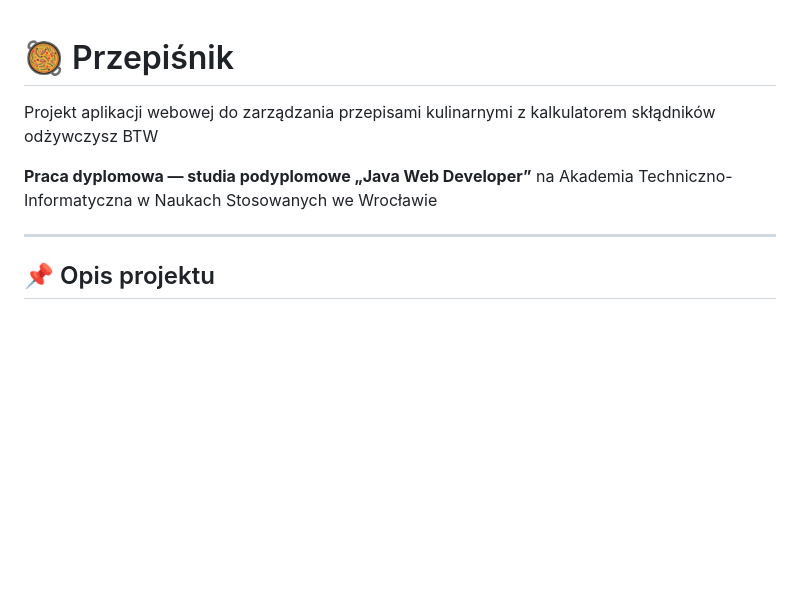
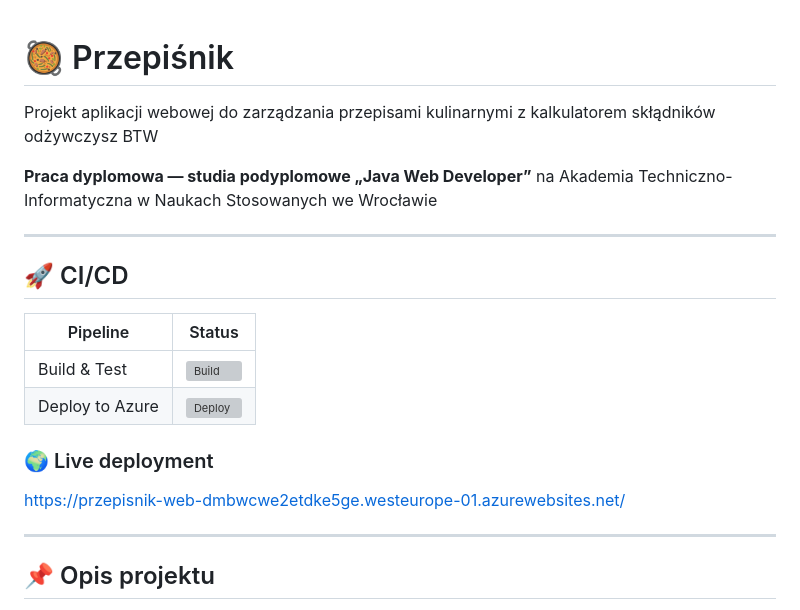
Before and after one commit to ziemastz/przepisnik, a Markdown page: README.md, the part around the change. GitHub-like rendering; blank space fills up the shorter version; grey boxes are pictures that could not be loaded.

Commit message:
Update README with CI/CD information
Added CI/CD section with build and deployment status.

```diff
--- a/README.md
+++ b/README.md
@@ -1,8 +1,19 @@
 # 🥘 Przepiśnik
+
 Projekt aplikacji webowej do zarządzania przepisami kulinarnymi z kalkulatorem skłądników odżywczysz BTW
 
 **Praca dyplomowa — studia podyplomowe „Java Web Developer”** na Akademia Techniczno-Informatyczna w Naukach Stosowanych we Wrocławie
 
+---
+## 🚀 CI/CD
+
+| Pipeline | Status |
+|---------|--------|
+| Build & Test | [![Build](https://github.com/ziemastz/przepisnik/actions/workflows/build.yml/badge.svg)](https://github.com/ziemastz/przepisnik/actions/workflows/build.yml) |
+| Deploy to Azure | [![Deploy](https://github.com/ziemastz/przepisnik/actions/workflows/main_przepisnik-web.yml/badge.svg)](https://github.com/ziemastz/przepisnik/actions/workflows/main_przepisnik-web.yml) |
+
+### 🌍 Live deployment
+https://przepisnik-web-dmbwcwe2etdke5ge.westeurope-01.azurewebsites.net/
 
 ---
 
```
